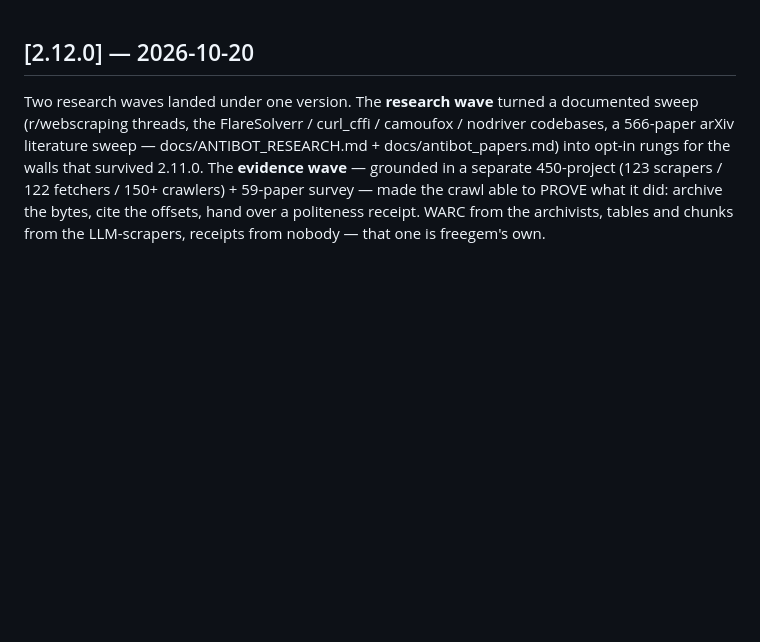
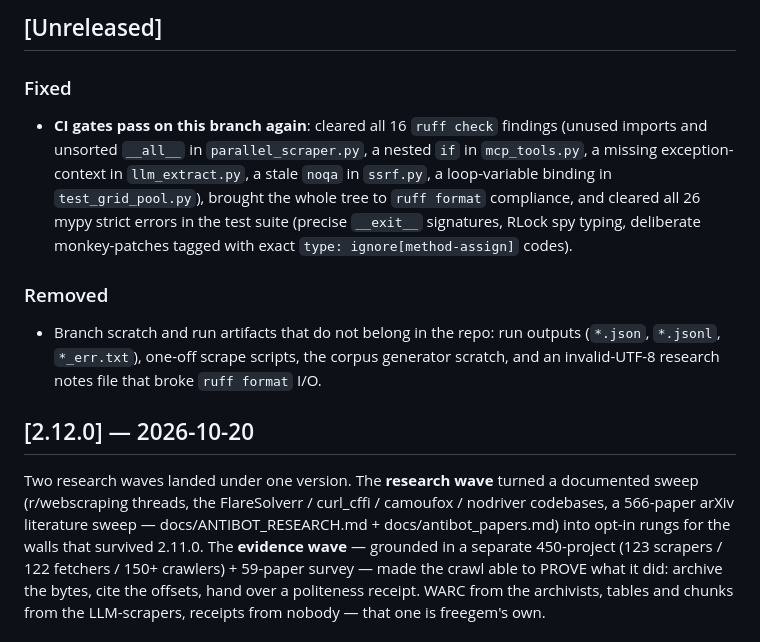
Before and after one commit to plokmklo/freegem, a Markdown page: CHANGELOG.md, the part around the change. Drawn GitHub-style; blank space fills up the shorter version.

Commit message:
docs: changelog entry for the CI-hygiene round on this branch

```diff
--- a/CHANGELOG.md
+++ b/CHANGELOG.md
@@ -1,3 +1,24 @@
+## [Unreleased]
+
+### Fixed
+
+- **CI gates pass on this branch again**: cleared all 16 `ruff check`
+  findings (unused imports and unsorted `__all__` in
+  `parallel_scraper.py`, a nested `if` in `mcp_tools.py`, a missing
+  exception-context in `llm_extract.py`, a stale `noqa` in
+  `ssrf.py`, a loop-variable binding in `test_grid_pool.py`), brought
+  the whole tree to `ruff format` compliance, and cleared all 26 mypy
+  strict errors in the test suite (precise `__exit__` signatures, RLock
+  spy typing, deliberate monkey-patches tagged with exact `type:
+  ignore[method-assign]` codes).
+
+### Removed
+
+- Branch scratch and run artifacts that do not belong in the repo:
+  run outputs (`*.json`, `*.jsonl`, `*_err.txt`), one-off scrape
+  scripts, the corpus generator scratch, and an invalid-UTF-8 research
+  notes file that broke `ruff format` I/O.
+
 ## [2.12.0] — 2026-10-20
 
 Two research waves landed under one version. The **research wave** turned a
```
